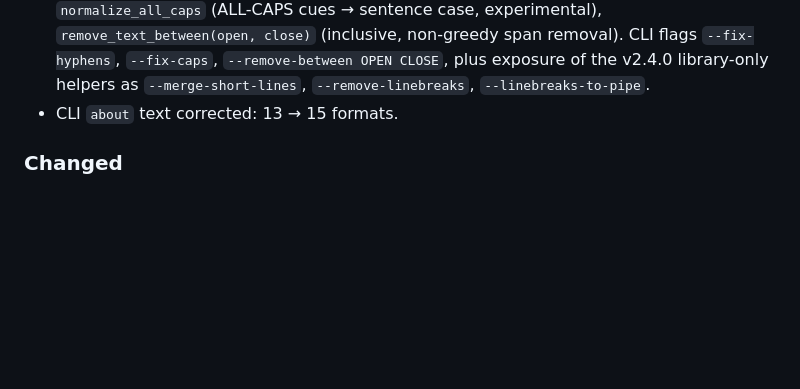
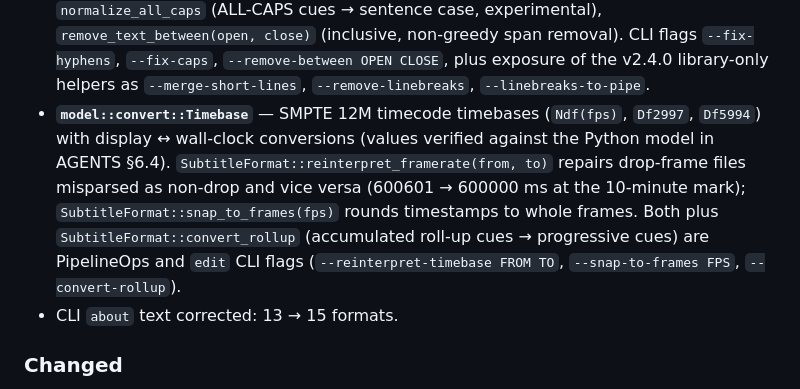
Before and after one commit to subtitle-rs/subtitler, a Markdown page: CHANGELOG.md, the part around the change. Rendered like a GitHub page; blank space fills up the shorter version.

Commit message:
docs: record timing batch in CHANGELOG and gap-analysis progress

```diff
--- a/CHANGELOG.md
+++ b/CHANGELOG.md
@@ -38,6 +38,17 @@ adheres to [Semantic Versioning](https://semver.org/).
   `--remove-between OPEN CLOSE`, plus exposure of the v2.4.0 library-only
   helpers as `--merge-short-lines`, `--remove-linebreaks`,
   `--linebreaks-to-pipe`.
+- **`model::convert::Timebase`** — SMPTE 12M timecode timebases
+  (`Ndf(fps)`, `Df2997`, `Df5994`) with display ↔ wall-clock conversions
+  (values verified against the Python model in AGENTS §6.4).
+  `SubtitleFormat::reinterpret_framerate(from, to)` repairs drop-frame
+  files misparsed as non-drop and vice versa (600601 → 600000 ms at the
+  10-minute mark);
+  `SubtitleFormat::snap_to_frames(fps)` rounds timestamps to whole frames.
+  Both plus `SubtitleFormat::convert_rollup` (accumulated roll-up cues →
+  progressive cues) are PipelineOps and `edit` CLI flags
+  (`--reinterpret-timebase FROM TO`, `--snap-to-frames FPS`,
+  `--convert-rollup`).
 - CLI `about` text corrected: 13 → 15 formats.
 
 ### Changed
```
Also changed, not shown: docs/subtitler-vs-editingtools-gap-analysis.md (+2 -2 lines).
